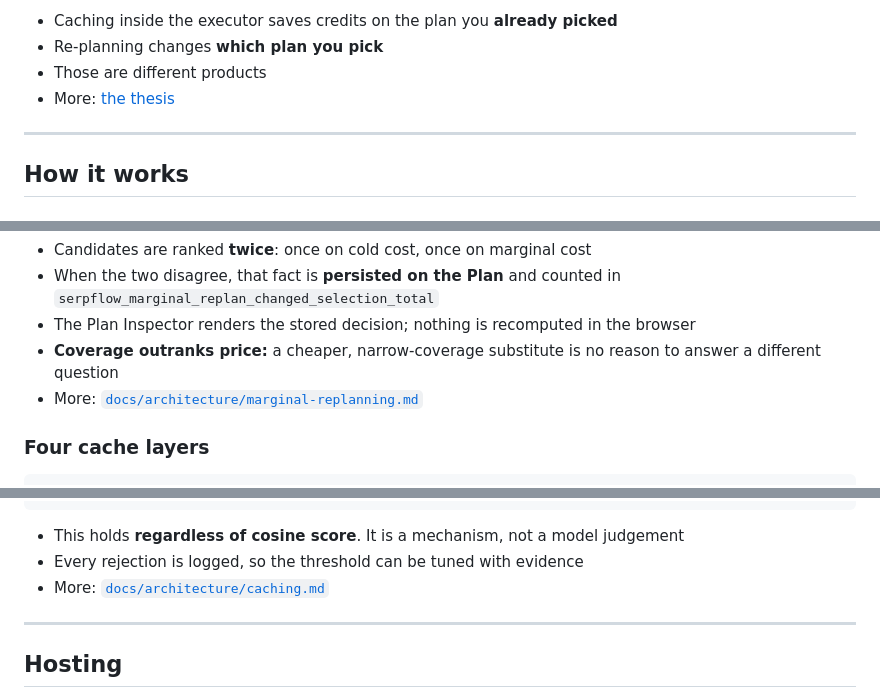
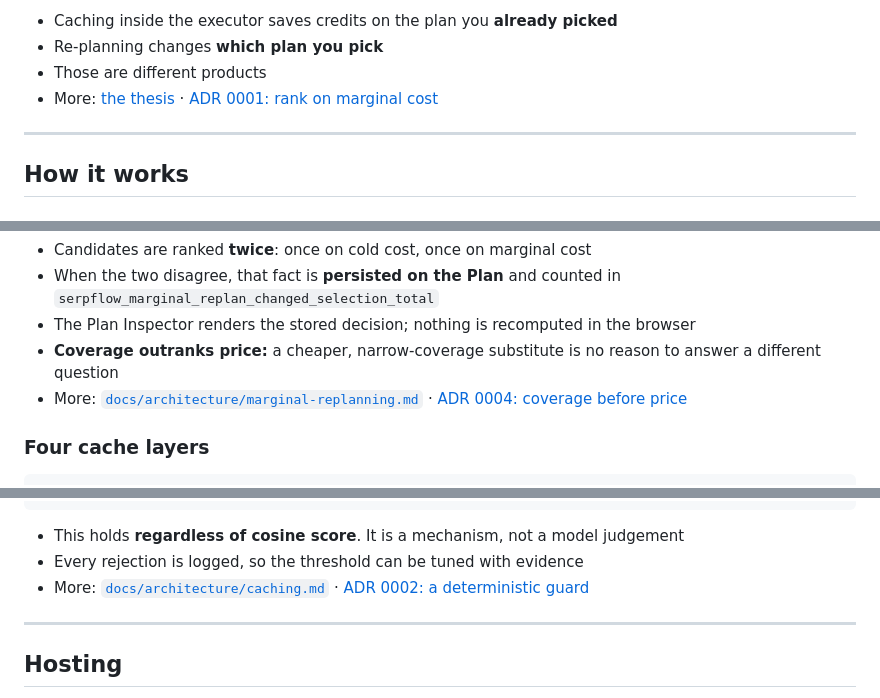
Before and after one commit to Madhur-Prakash/SerpFlow, a Markdown page: README.md, 3 parts joined by grey strips. GitHub-like rendering.

Commit message:
docs: update README to reflect changes in documentation page count and add links to architecture decision records (ADRs)

```diff
--- a/README.md
+++ b/README.md
@@ -180,7 +178,7 @@ intent
 - Caching inside the executor saves credits on the plan you **already picked**
 - Re-planning changes **which plan you pick**
 - Those are different products
-- More: [the thesis](docs/product/product-overview.md#the-thesis)
+- More: [the thesis](docs/product/product-overview.md#the-thesis) · [ADR 0001: rank on marginal cost](docs/adr/0001-marginal-cost-replanning.md)
 
 ---
 
@@ -250,7 +248,7 @@ Plan B    cold 8    marginal 1      <- SerpFlow selects B
 - When the two disagree, that fact is **persisted on the Plan** and counted in `serpflow_marginal_replan_changed_selection_total`
 - The Plan Inspector renders the stored decision; nothing is recomputed in the browser
 - **Coverage outranks price:** a cheaper, narrow-coverage substitute is no reason to answer a different question
-- More: [`docs/architecture/marginal-replanning.md`](docs/architecture/marginal-replanning.md)
+- More: [`docs/architecture/marginal-replanning.md`](docs/architecture/marginal-replanning.md) · [ADR 0004: coverage before price](docs/adr/0004-coverage-before-price.md)
 
 ### Four cache layers
 
@@ -271,7 +269,7 @@ restaurants in Koramangala   never matches   restaurants in Indiranagar
 
 - This holds **regardless of cosine score**. It is a mechanism, not a model judgement
 - Every rejection is logged, so the threshold can be tuned with evidence
-- More: [`docs/architecture/caching.md`](docs/architecture/caching.md)
+- More: [`docs/architecture/caching.md`](docs/architecture/caching.md) · [ADR 0002: a deterministic guard](docs/adr/0002-deterministic-semantic-guard.md)
 
 ---
 
```
Also changed, not shown: other parts of README.md (+4 -5 lines).
